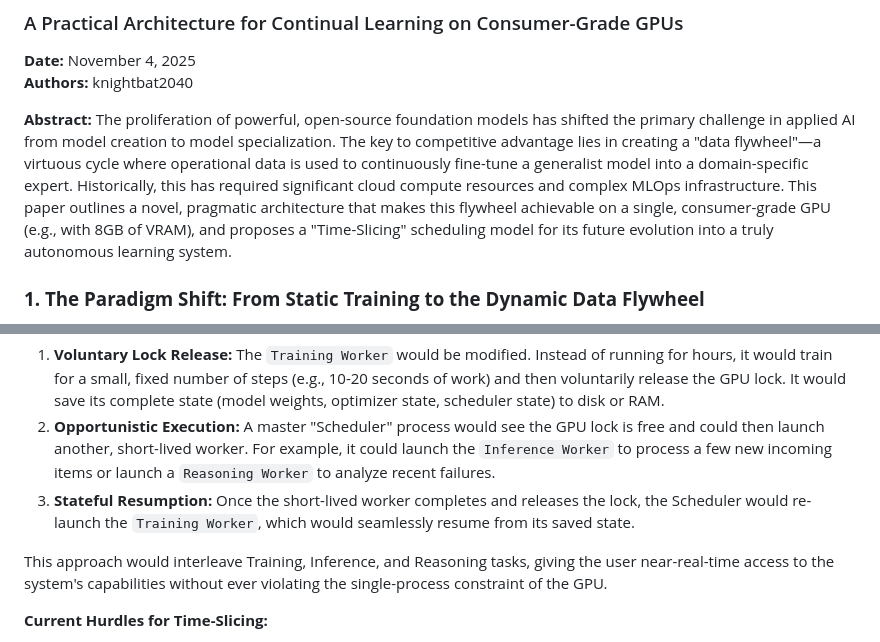
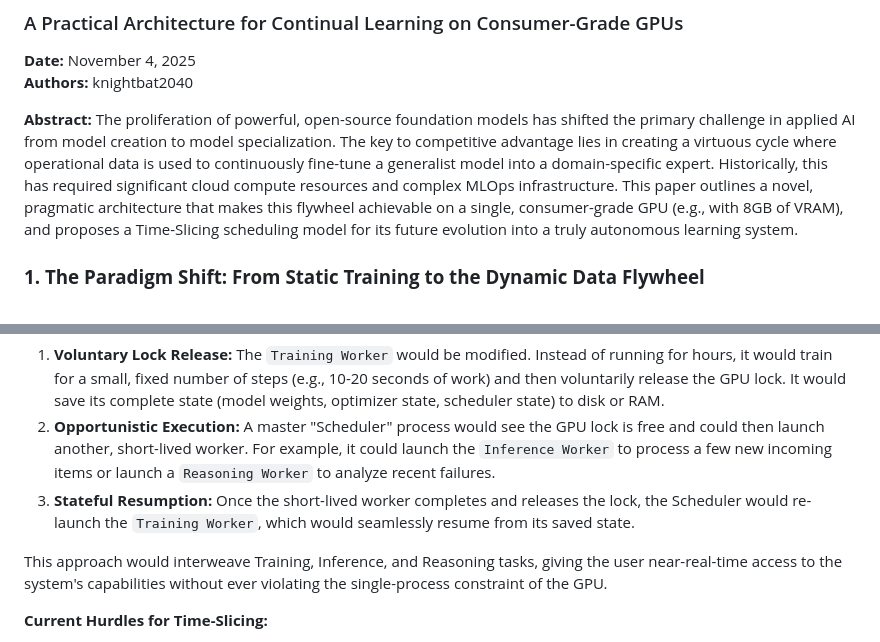
Before and after one commit to globalhawk04/foundry, a Markdown page: README.md, 2 parts joined by grey strips. GitHub-like rendering.

```diff
--- a/README.md
+++ b/README.md
@@ -211,7 +211,7 @@ This project is licensed under the MIT License. See the `LICENSE` file for detai
 **Date:** November 4, 2025
 **Authors:** knightbat2040
 
-**Abstract:** The proliferation of powerful, open-source foundation models has shifted the primary challenge in applied AI from model creation to model specialization. The key to competitive advantage lies in creating a "data flywheel"—a virtuous cycle where operational data is used to continuously fine-tune a generalist model into a domain-specific expert. Historically, this has required significant cloud compute resources and complex MLOps infrastructure. This paper outlines a novel, pragmatic architecture that makes this flywheel achievable on a single, consumer-grade GPU (e.g., with 8GB of VRAM), and proposes a "Time-Slicing" scheduling model for its future evolution into a truly autonomous learning system.
+**Abstract:** The proliferation of powerful, open-source foundation models has shifted the primary challenge in applied AI from model creation to model specialization. The key to competitive advantage lies in creating a virtuous cycle where operational data is used to continuously fine-tune a generalist model into a domain-specific expert. Historically, this has required significant cloud compute resources and complex MLOps infrastructure. This paper outlines a novel, pragmatic architecture that makes this flywheel achievable on a single, consumer-grade GPU (e.g., with 8GB of VRAM), and proposes a Time-Slicing scheduling model for its future evolution into a truly autonomous learning system.
 
 ### **1. The Paradigm Shift: From Static Training to the Dynamic Data Flywheel**
 
@@ -259,7 +259,7 @@ The goal of Time-Slicing is to create the *illusion* of concurrency on a single
 2.  **Opportunistic Execution:** A master "Scheduler" process would see the GPU lock is free and could then launch another, short-lived worker. For example, it could launch the `Inference Worker` to process a few new incoming items or launch a `Reasoning Worker` to analyze recent failures.
 3.  **Stateful Resumption:** Once the short-lived worker completes and releases the lock, the Scheduler would re-launch the `Training Worker`, which would seamlessly resume from its saved state.
 
-This approach would interleave Training, Inference, and Reasoning tasks, giving the user near-real-time access to the system's capabilities without ever violating the single-process constraint of the GPU.
+This approach would interweave Training, Inference, and Reasoning tasks, giving the user near-real-time access to the system's capabilities without ever violating the single-process constraint of the GPU.
 
 **Current Hurdles for Time-Slicing:**
 *   **Model Loading Overhead:** The primary bottleneck is the significant time it takes to load and unload models from VRAM. Swapping models every 10-20 seconds would currently be inefficient, as much of the time would be spent on loading rather than computation.
```
Also changed, not shown: other parts of README.md (+1 -1 lines).
